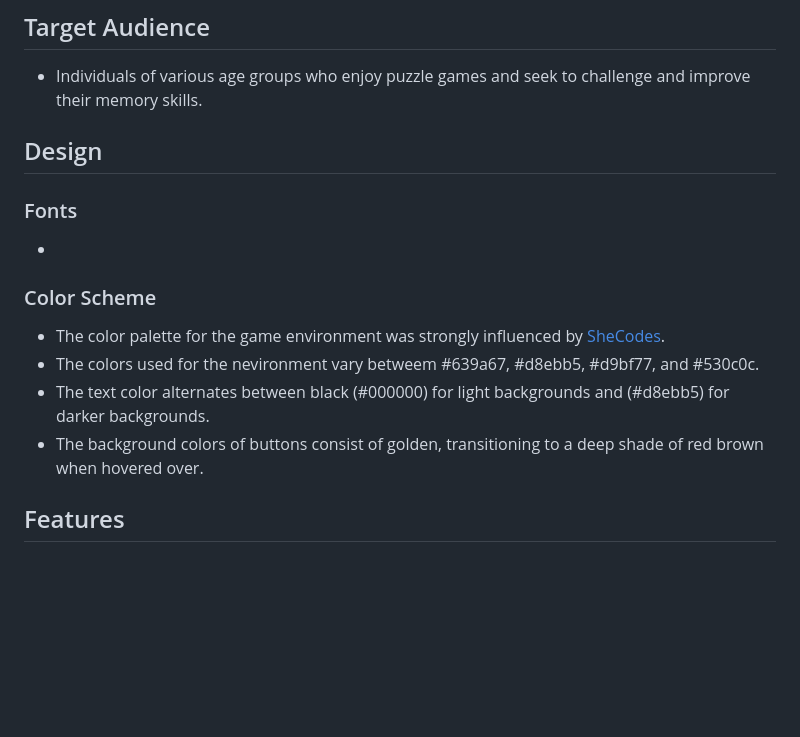
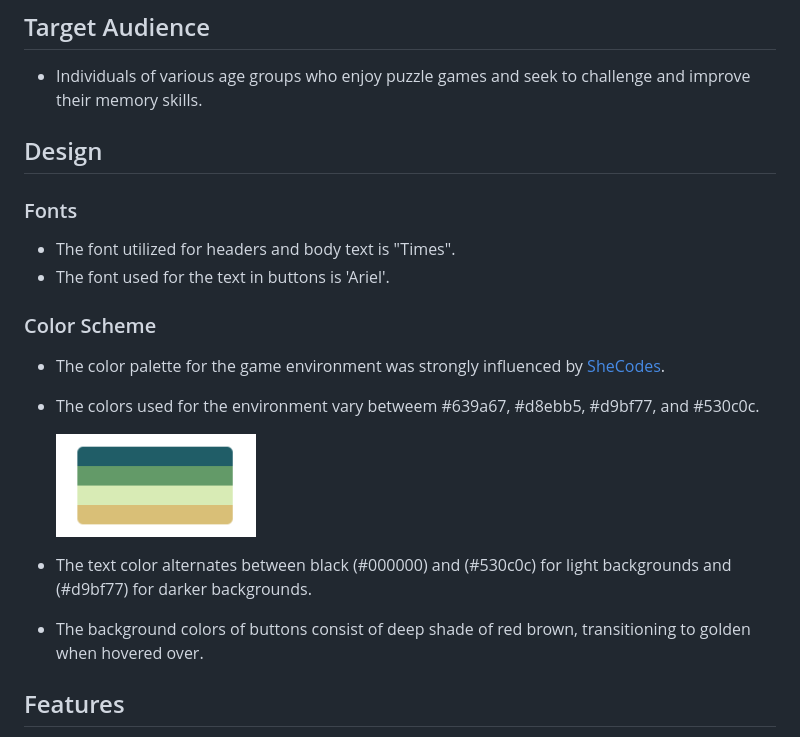
Before and after one commit to Ahmadk-g/Memory-Master, a Markdown page: README.md, the part around the change printed below. GitHub-like rendering; pictures changed too: assets/images/screenshots/palette.png (added); blank space fills up the shorter version.

Commit message:
Add images to readme

```diff
--- a/README.md
+++ b/README.md
@@ -27,15 +27,19 @@ Develop a user-friendly game interface that:
  ## Design
 
  ### Fonts
-  -
+  - The font utilized for headers and body text is "Times".
+  - The font used for the text in buttons is 'Ariel'.
 
 
  ### Color Scheme
 
   - The color palette for the game environment was strongly influenced by [SheCodes](https://palettes.shecodes.io/).
-  - The colors used for the nevironment vary betweem #639a67, #d8ebb5, #d9bf77, and #530c0c.
-  - The text color alternates between black (#000000) for light backgrounds and (#d8ebb5) for darker backgrounds.
-  - The background colors of buttons consist of golden, transitioning to a deep shade of red brown when hovered over.
+  - The colors used for the environment vary betweem #639a67, #d8ebb5, #d9bf77, and #530c0c.
+
+    <img src="https://github.com/Ahmadk-g/MEMORY-MASTER/blob/main/assets/images/screenshots/palette.png " alt="color-palette" width="200px" height="80px">
+
+  - The text color alternates between black (#000000) and (#530c0c) for light backgrounds and (#d9bf77) for darker backgrounds.
+  - The background colors of buttons consist of deep shade of red brown, transitioning to golden when hovered over.
 
 
 
```
Also changed, not shown: other parts of README.md (+1 -1 lines), assets/images/screenshots/am-i-responsive.png (added), 1 other file.
